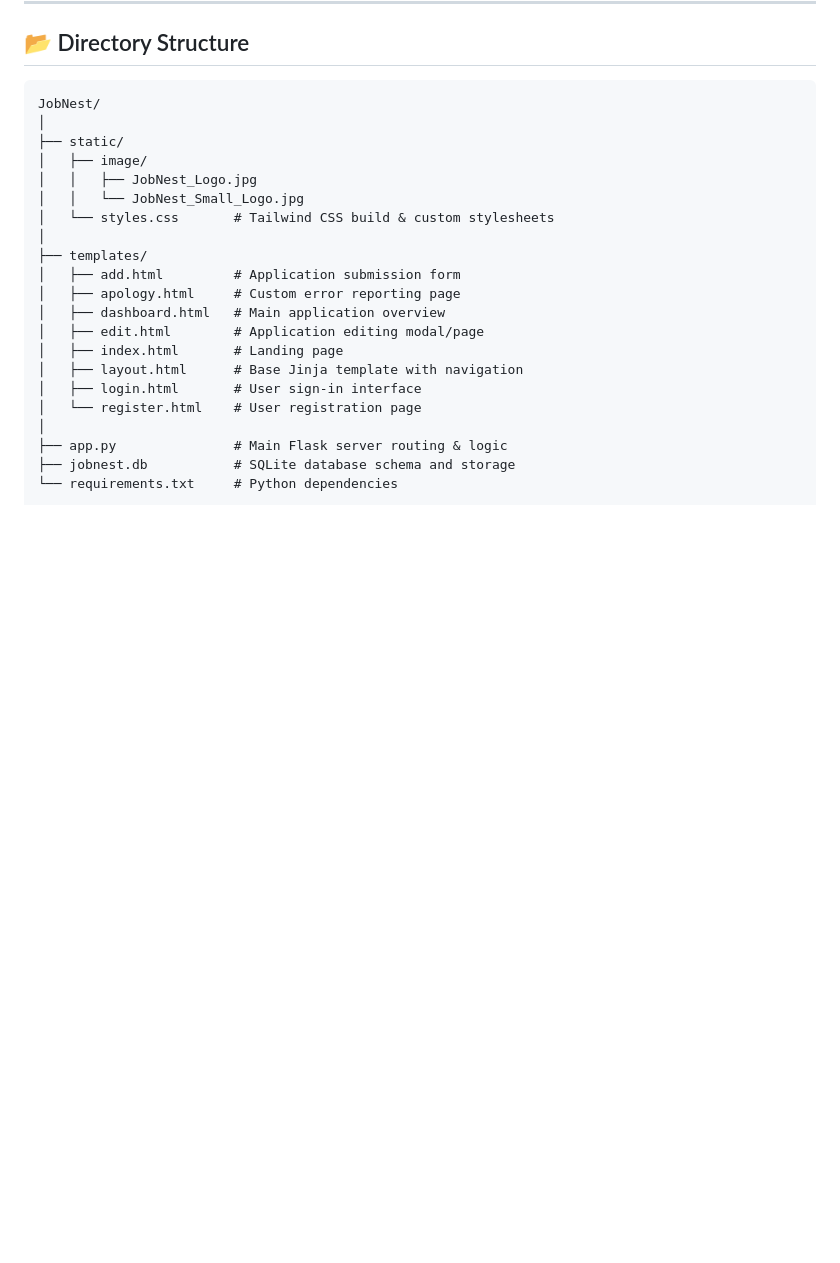
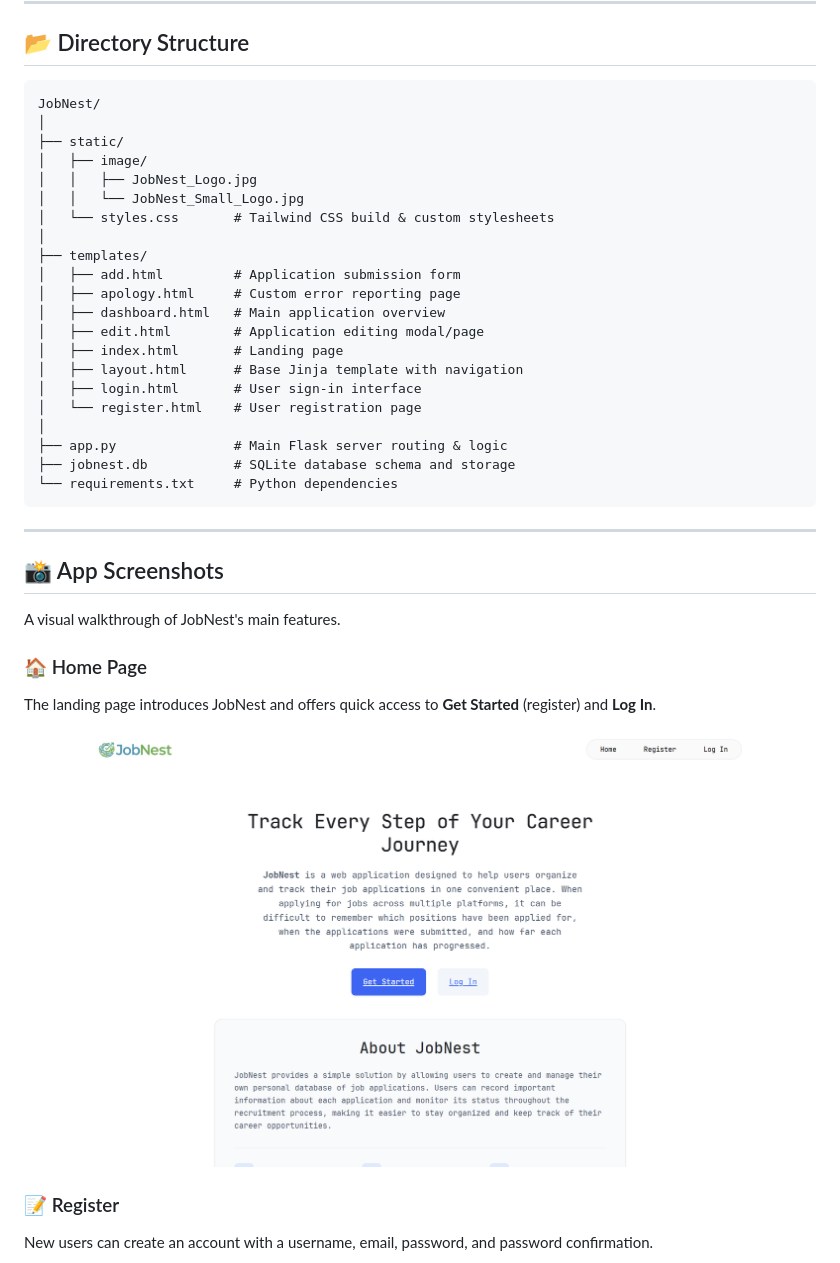
Before and after one commit to FarrelDaniel15/JobNest, a Markdown page: README.md, the part around one of its changes. Rendered like a GitHub page; pictures changed too: screenshots/Home.png (added); blank space fills up the shorter version.

Commit message:
Added screenshots to display the features of Jobnest
Modified README.md and added some screenshots to display the features of JobNest

````diff
--- a/README.md
+++ b/README.md
@@ -63,3 +63,19 @@ JobNest/
 ├── app.py               # Main Flask server routing & logic
 ├── jobnest.db           # SQLite database schema and storage
 └── requirements.txt     # Python dependencies
+```
+
+---
+
+## 📸 App Screenshots
+
+A visual walkthrough of JobNest's main features.
+
+### 🏠 Home Page
+The landing page introduces JobNest and offers quick access to **Get Started** (register) and **Log In**.
+
+![Home Page](screenshots/Home.png)
+
+### 📝 Register
+New users can create an account with a username, email, password, and password confirmation.
+
````
Also changed, not shown: other parts of README.md (+21 -0 lines), screenshots/Add_job.png (added), screenshots/Job_Dashboard.png (added), screenshots/Login.png (added), screenshots/Register.png (added), screenshots/Update_job.png (added).
